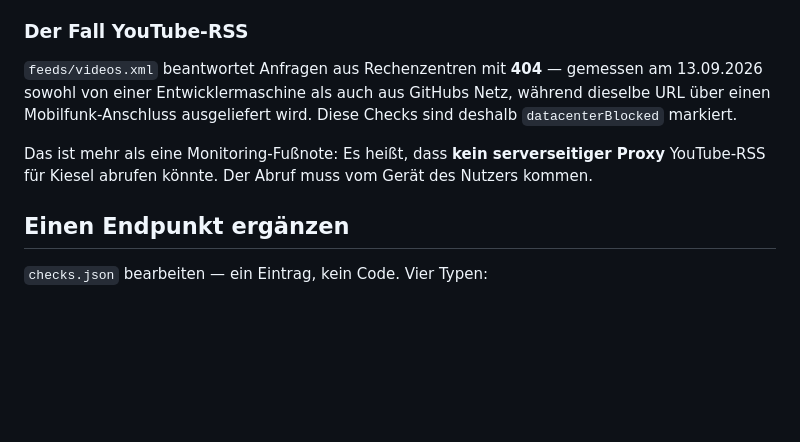
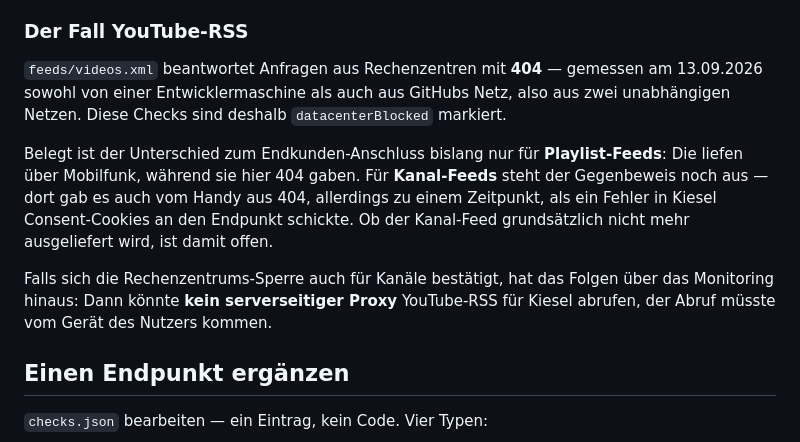
Before and after one commit to kiesel-app/kiesel-3rd-party-status, a Markdown page: README.md, the part around the change. Rendered like a GitHub page; blank space fills up the shorter version.

Commit message:
docs: scope the YouTube claim to what was actually measured
The datacenter 404 is confirmed from two independent networks. The contrast
with a consumer connection, however, is only established for playlist feeds;
the channel feed 404'd on the PO's phone too — while a Kiesel bug was still
sending consent cookies to that endpoint, so the cause there is unresolved.
Stated as measured rather than generalised from one case to the other.

Claude-Session: https://claude.ai/code/session_014QGeXa8zUsLk97xdhqY75J

```diff
--- a/README.md
+++ b/README.md
@@ -47,12 +47,20 @@ zu ignorieren.
 
 `feeds/videos.xml` beantwortet Anfragen aus Rechenzentren mit **404** — gemessen
 am 13.09.2026 sowohl von einer Entwicklermaschine als auch aus GitHubs Netz,
-während dieselbe URL über einen Mobilfunk-Anschluss ausgeliefert wird. Diese
-Checks sind deshalb `datacenterBlocked` markiert.
+also aus zwei unabhängigen Netzen. Diese Checks sind deshalb
+`datacenterBlocked` markiert.
 
-Das ist mehr als eine Monitoring-Fußnote: Es heißt, dass **kein serverseitiger
-Proxy** YouTube-RSS für Kiesel abrufen könnte. Der Abruf muss vom Gerät des
-Nutzers kommen.
+Belegt ist der Unterschied zum Endkunden-Anschluss bislang nur für
+**Playlist-Feeds**: Die liefen über Mobilfunk, während sie hier 404 gaben.
+Für **Kanal-Feeds** steht der Gegenbeweis noch aus — dort gab es auch vom
+Handy aus 404, allerdings zu einem Zeitpunkt, als ein Fehler in Kiesel
+Consent-Cookies an den Endpunkt schickte. Ob der Kanal-Feed grundsätzlich
+nicht mehr ausgeliefert wird, ist damit offen.
+
+Falls sich die Rechenzentrums-Sperre auch für Kanäle bestätigt, hat das
+Folgen über das Monitoring hinaus: Dann könnte **kein serverseitiger Proxy**
+YouTube-RSS für Kiesel abrufen, der Abruf müsste vom Gerät des Nutzers
+kommen.
 
 ## Einen Endpunkt ergänzen
 
```
